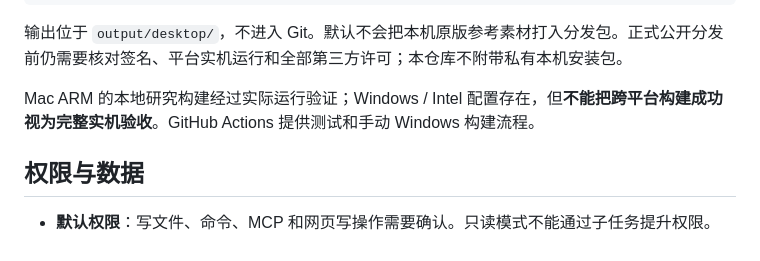
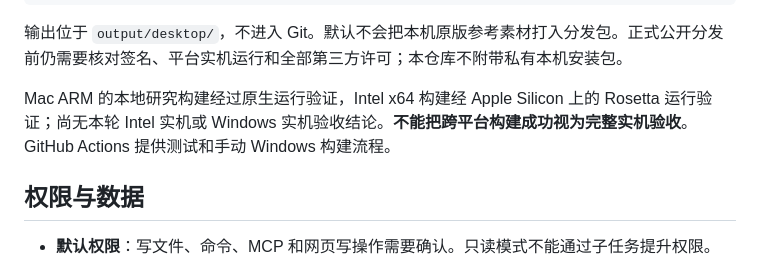
Before and after one commit to WilliamLIiii/buddy-lab, a Markdown page: README.md, the part around the change. GitHub-like rendering.

Commit message:
发布 BuddyLab 0.4.4 学习研究版源码与中文文档

```diff
--- a/README.md
+++ b/README.md
@@ -60,7 +60,7 @@ npm run desktop:build -- --target=win-x64
 
 输出位于 `output/desktop/`，不进入 Git。默认不会把本机原版参考素材打入分发包。正式公开分发前仍需要核对签名、平台实机运行和全部第三方许可；本仓库不附带私有本机安装包。
 
-Mac ARM 的本地研究构建经过实际运行验证；Windows / Intel 配置存在，但**不能把跨平台构建成功视为完整实机验收**。GitHub Actions 提供测试和手动 Windows 构建流程。
+Mac ARM 的本地研究构建经过原生运行验证，Intel x64 构建经 Apple Silicon 上的 Rosetta 运行验证；尚无本轮 Intel 实机或 Windows 实机验收结论。**不能把跨平台构建成功视为完整实机验收**。GitHub Actions 提供测试和手动 Windows 构建流程。
 
 ## 权限与数据
 
```
